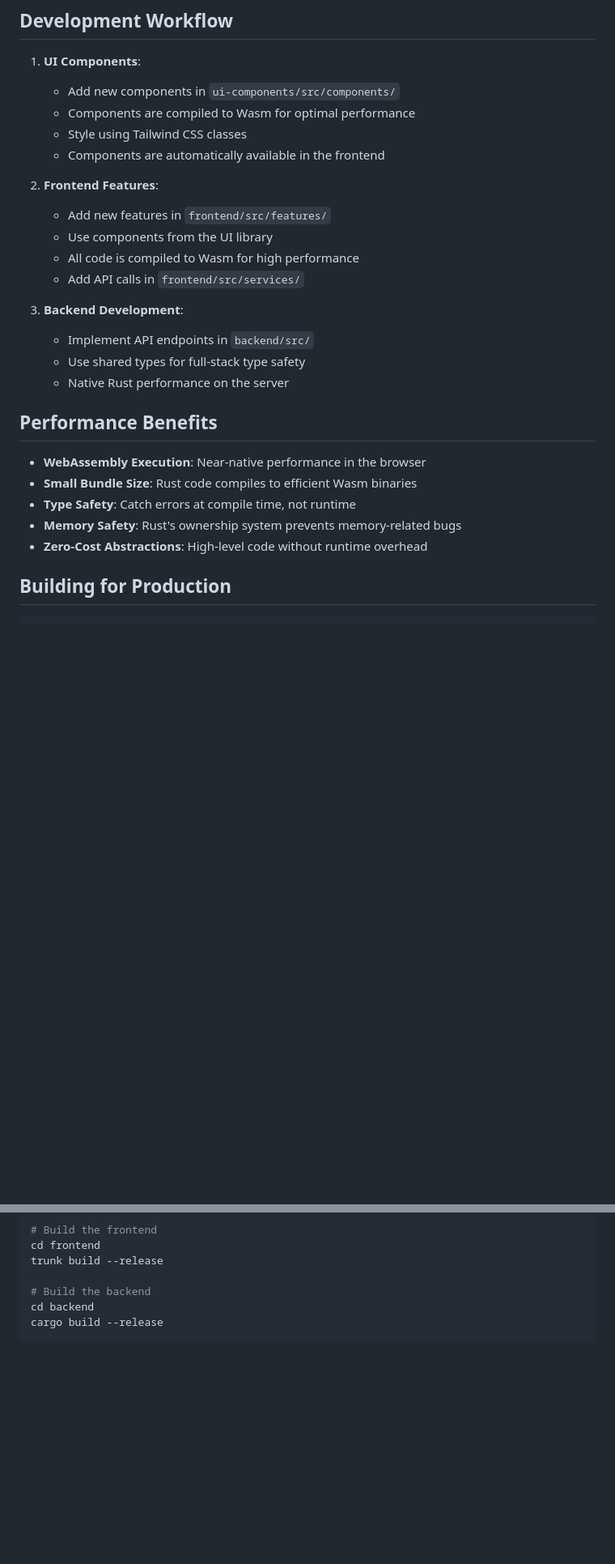
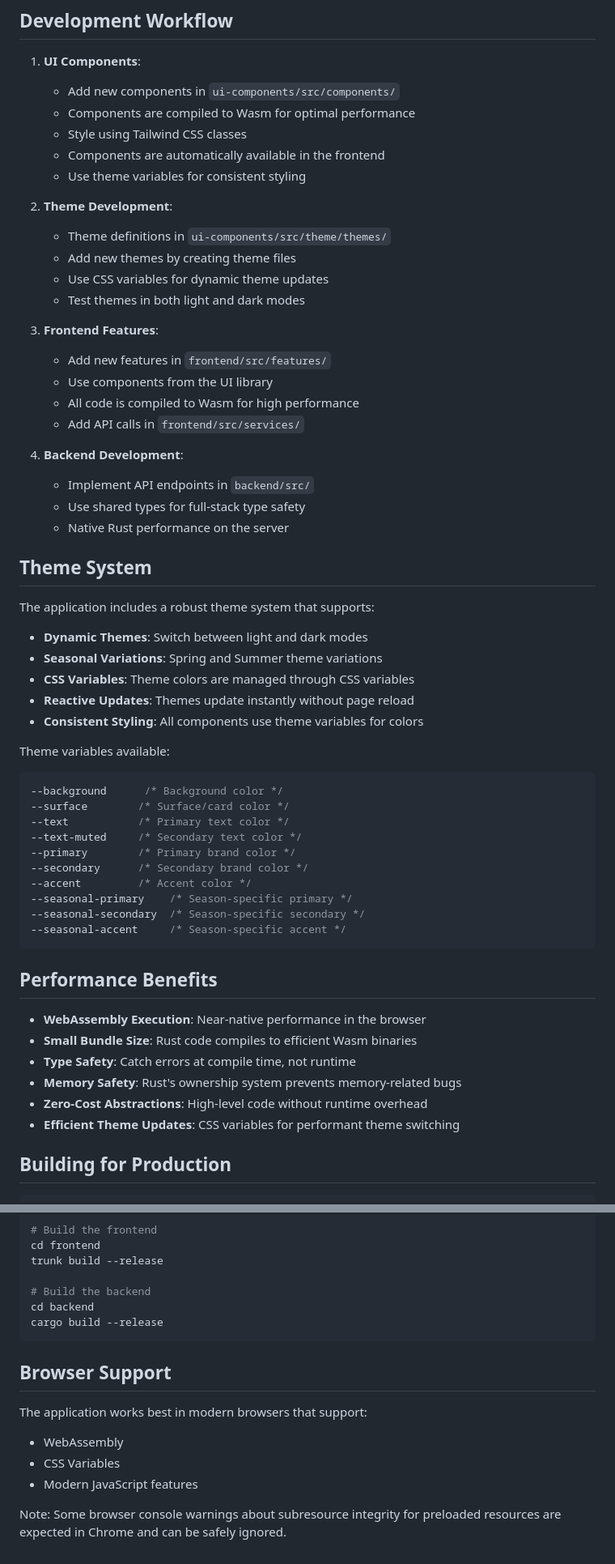
Before and after one commit to DrudgeDance/webassembly-rust-tailwinds, a Markdown page: README.md, 2 parts joined by grey strips. Shown: that part at 81% size. Rendered like a GitHub page; blank space fills up the shorter version.

````diff
--- a/README.md
+++ b/README.md
@@ -85,17 +91,48 @@ my_first_rust_app/
    - Components are compiled to Wasm for optimal performance
    - Style using Tailwind CSS classes
    - Components are automatically available in the frontend
+   - Use theme variables for consistent styling
 
-2. **Frontend Features**:
+2. **Theme Development**:
+   - Theme definitions in `ui-components/src/theme/themes/`
+   - Add new themes by creating theme files
+   - Use CSS variables for dynamic theme updates
+   - Test themes in both light and dark modes
+
+3. **Frontend Features**:
    - Add new features in `frontend/src/features/`
    - Use components from the UI library
    - All code is compiled to Wasm for high performance
    - Add API calls in `frontend/src/services/`
 
-3. **Backend Development**:
+4. **Backend Development**:
    - Implement API endpoints in `backend/src/`
    - Use shared types for full-stack type safety
    - Native Rust performance on the server
+
+## Theme System
+
+The application includes a robust theme system that supports:
+
+- **Dynamic Themes**: Switch between light and dark modes
+- **Seasonal Variations**: Spring and Summer theme variations
+- **CSS Variables**: Theme colors are managed through CSS variables
+- **Reactive Updates**: Themes update instantly without page reload
+- **Consistent Styling**: All components use theme variables for colors
+
+Theme variables available:
+```css
+--background      /* Background color */
+--surface        /* Surface/card color */
+--text           /* Primary text color */
+--text-muted     /* Secondary text color */
+--primary        /* Primary brand color */
+--secondary      /* Secondary brand color */
+--accent         /* Accent color */
+--seasonal-primary    /* Season-specific primary */
+--seasonal-secondary  /* Season-specific secondary */
+--seasonal-accent     /* Season-specific accent */
+```
 
 ## Performance Benefits
 
@@ -104,6 +141,7 @@ my_first_rust_app/
 - **Type Safety**: Catch errors at compile time, not runtime
 - **Memory Safety**: Rust's ownership system prevents memory-related bugs
 - **Zero-Cost Abstractions**: High-level code without runtime overhead
+- **Efficient Theme Updates**: CSS variables for performant theme switching
 
 ## Building for Production
 
@@ -120,3 +158,12 @@ trunk build --release
 cd backend
 cargo build --release
 ```
+
+## Browser Support
+
+The application works best in modern browsers that support:
+- WebAssembly
+- CSS Variables
+- Modern JavaScript features
+
+Note: Some browser console warnings about subresource integrity for preloaded resources are expected in Chrome and can be safely ignored.
````
Also changed, not shown: other parts of README.md (+6 -0 lines).
